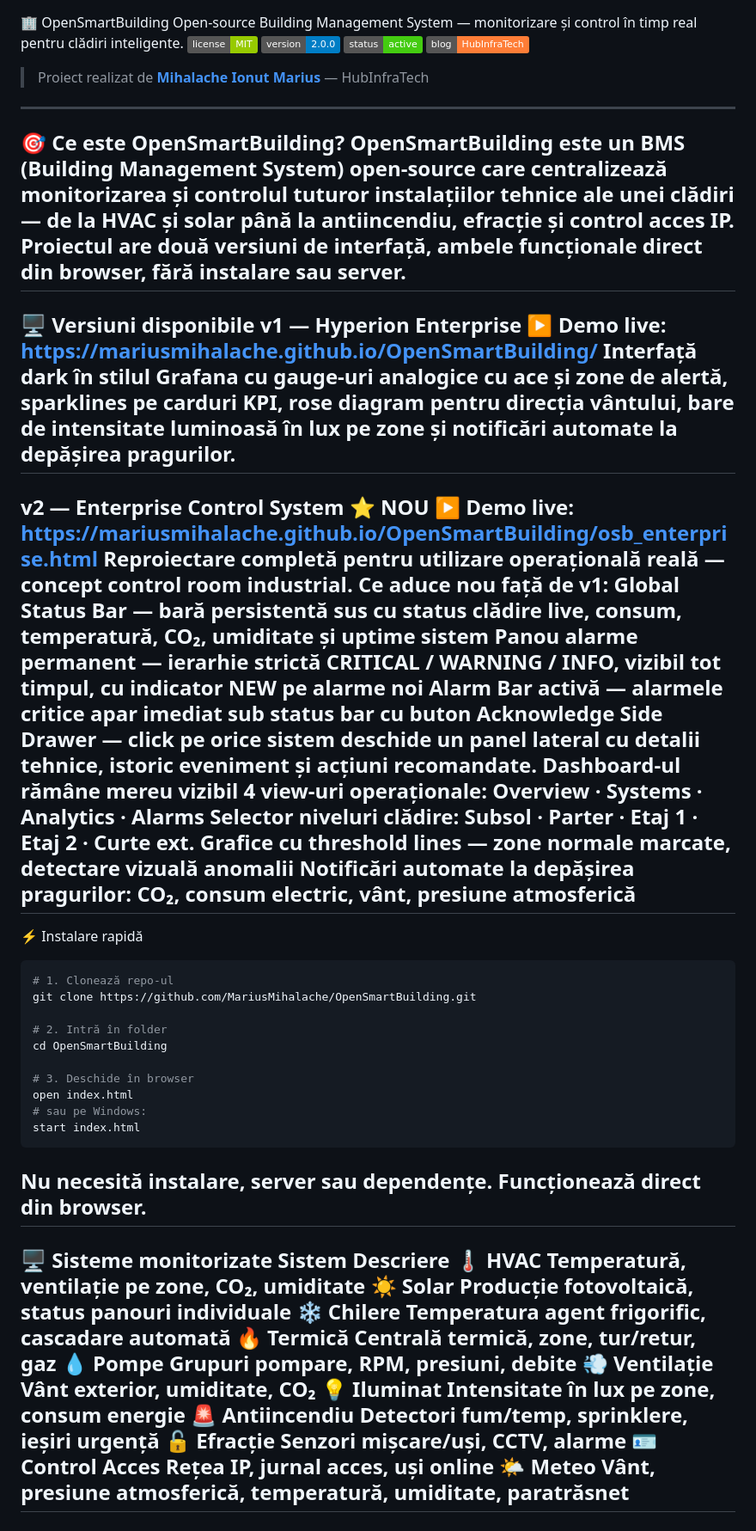
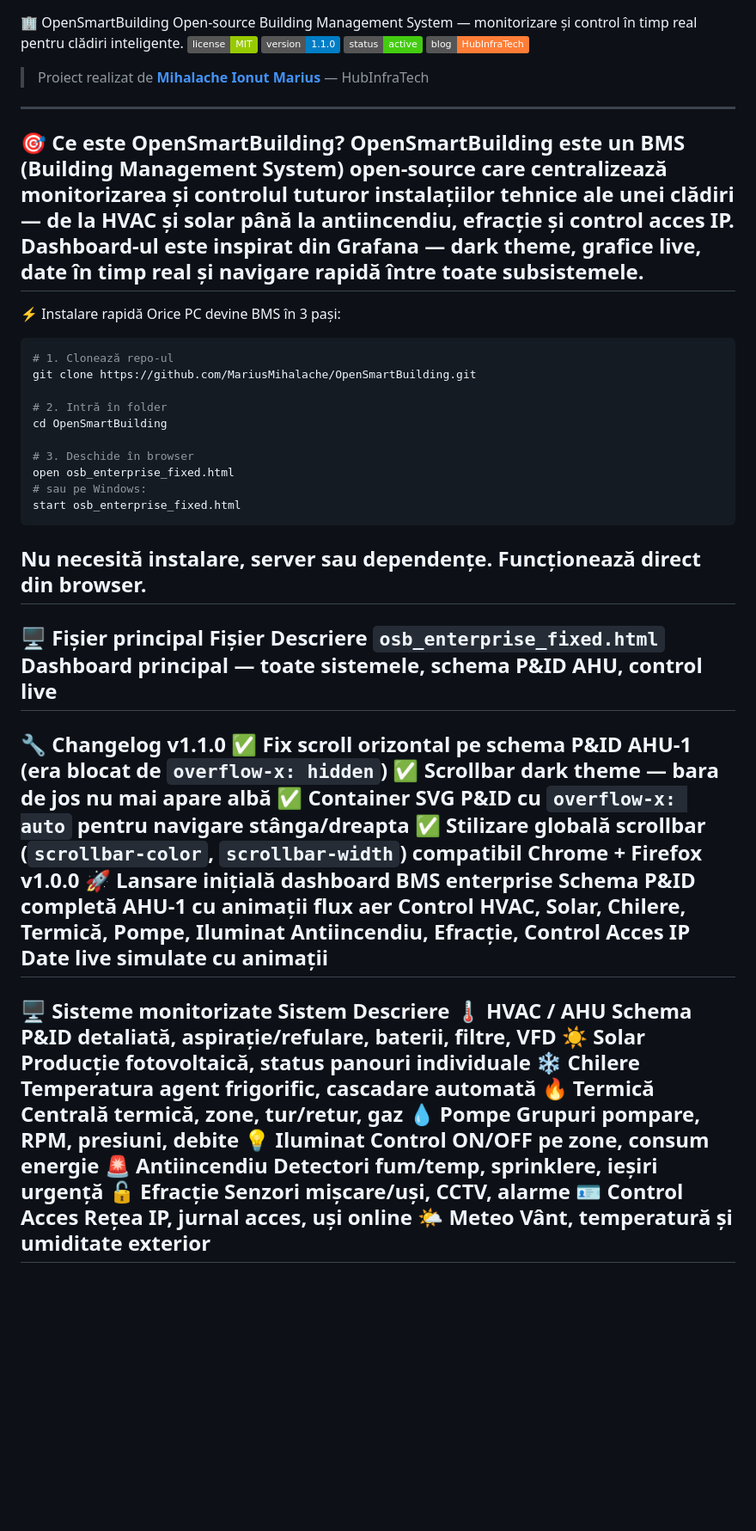
Before and after one commit to MariusMihalache/OpenSmartBuilding, a Markdown page: README.md, the part around one of its changes. Shown at 86% size. Rendered like a GitHub page; badges without logos; blank space fills up the shorter version.

````diff
--- a/README.md
+++ b/README.md
@@ -1,34 +1,17 @@
 🏢 OpenSmartBuilding
 Open-source Building Management System — monitorizare și control în timp real pentru clădiri inteligente.
 ![License](https://img.shields.io/badge/license-MIT-green)
-![Version](https://img.shields.io/badge/version-2.0.0-blue)
+![Version](https://img.shields.io/badge/version-1.1.0-blue)
 ![Status](https://img.shields.io/badge/status-active-brightgreen)
 ![Blog](https://img.shields.io/badge/blog-HubInfraTech-orange)
 > Proiect realizat de **[Mihalache Ionut Marius](https://blog.hubinfratech.ro)** — HubInfraTech
 ---
 🎯 Ce este OpenSmartBuilding?
 OpenSmartBuilding este un BMS (Building Management System) open-source care centralizează monitorizarea și controlul tuturor instalațiilor tehnice ale unei clădiri — de la HVAC și solar până la antiincendiu, efracție și control acces IP.
-Proiectul are două versiuni de interfață, ambele funcționale direct din browser, fără instalare sau server.
----
-🖥️ Versiuni disponibile
-v1 — Hyperion Enterprise
-▶ Demo live: https://mariusmihalache.github.io/OpenSmartBuilding/
-Interfață dark în stilul Grafana cu gauge-uri analogice cu ace și zone de alertă, sparklines pe carduri KPI, rose diagram pentru direcția vântului, bare de intensitate luminoasă în lux pe zone și notificări automate la depășirea pragurilor.
----
-v2 — Enterprise Control System ⭐ NOU
-▶ Demo live: https://mariusmihalache.github.io/OpenSmartBuilding/osb_enterprise.html
-Reproiectare completă pentru utilizare operațională reală — concept control room industrial.
-Ce aduce nou față de v1:
-Global Status Bar — bară persistentă sus cu status clădire live, consum, temperatură, CO₂, umiditate și uptime sistem
-Panou alarme permanent — ierarhie strictă CRITICAL / WARNING / INFO, vizibil tot timpul, cu indicator NEW pe alarme noi
-Alarm Bar activă — alarmele critice apar imediat sub status bar cu buton Acknowledge
-Side Drawer — click pe orice sistem deschide un panel lateral cu detalii tehnice, istoric eveniment și acțiuni recomandate. Dashboard-ul rămâne mereu vizibil
-4 view-uri operaționale: Overview · Systems · Analytics · Alarms
-Selector niveluri clădire: Subsol · Parter · Etaj 1 · Etaj 2 · Curte ext.
-Grafice cu threshold lines — zone normale marcate, detectare vizuală anomalii
-Notificări automate la depășirea pragurilor: CO₂, consum electric, vânt, presiune atmosferică
+Dashboard-ul este inspirat din Grafana — dark theme, grafice live, date în timp real și navigare rapidă între toate subsistemele.
 ---
 ⚡ Instalare rapidă
+Orice PC devine BMS în 3 pași:
 ```bash
 # 1. Clonează repo-ul
 git clone https://github.com/MariusMihalache/OpenSmartBuilding.git
@@ -37,25 +20,41 @@ git clone https://github.com/MariusMihalache/OpenSmartBuilding.git
 cd OpenSmartBuilding
 
 # 3. Deschide în browser
-open index.html
+open osb_enterprise_fixed.html
 # sau pe Windows:
-start index.html
+start osb_enterprise_fixed.html
 ```
 Nu necesită instalare, server sau dependențe. Funcționează direct din browser.
 ---
+🖥️ Fișier principal
+Fișier	Descriere
+`osb_enterprise_fixed.html`	Dashboard principal — toate sistemele, schema P&ID AHU, control live
+---
+🔧 Changelog
+v1.1.0
+✅ Fix scroll orizontal pe schema P&ID AHU-1 (era blocat de `overflow-x: hidden`)
+✅ Scrollbar dark theme — bara de jos nu mai apare albă
+✅ Container SVG P&ID cu `overflow-x: auto` pentru navigare stânga/dreapta
+✅ Stilizare globală scrollbar (`scrollbar-color`, `scrollbar-width`) compatibil Chrome + Firefox
+v1.0.0
+🚀 Lansare inițială dashboard BMS enterprise
+Schema P&ID completă AHU-1 cu animații flux aer
+Control HVAC, Solar, Chilere, Termică, Pompe, Iluminat
+Antiincendiu, Efracție, Control Acces IP
+Date live simulate cu animații
+---
 🖥️ Sisteme monitorizate
 Sistem	Descriere
-🌡️ HVAC	Temperatură, ventilație pe zone, CO₂, umiditate
+🌡️ HVAC / AHU	Schema P&ID detaliată, aspirație/refulare, baterii, filtre, VFD
 ☀️ Solar	Producție fotovoltaică, status panouri individuale
 ❄️ Chilere	Temperatura agent frigorific, cascadare automată
 🔥 Termică	Centrală termică, zone, tur/retur, gaz
 💧 Pompe	Grupuri pompare, RPM, presiuni, debite
-💨 Ventilație	Vânt exterior, umiditate, CO₂
-💡 Iluminat	Intensitate în lux pe zone, consum energie
+💡 Iluminat	Control ON/OFF pe zone, consum energie
 🚨 Antiincendiu	Detectori fum/temp, sprinklere, ieșiri urgență
 🔓 Efracție	Senzori mișcare/uși, CCTV, alarme
 🪪 Control Acces	Rețea IP, jurnal acces, uși online
-🌤️ Meteo	Vânt, presiune atmosferică, temperatură, umiditate, paratrăsnet
+🌤️ Meteo	Vânt, temperatură și umiditate exterior
 ---
 📡 Protocoale suportate
 Modbus TCP — echipamente IP (port 502)
````
Also changed, not shown: other parts of README.md (+0 -14 lines).
